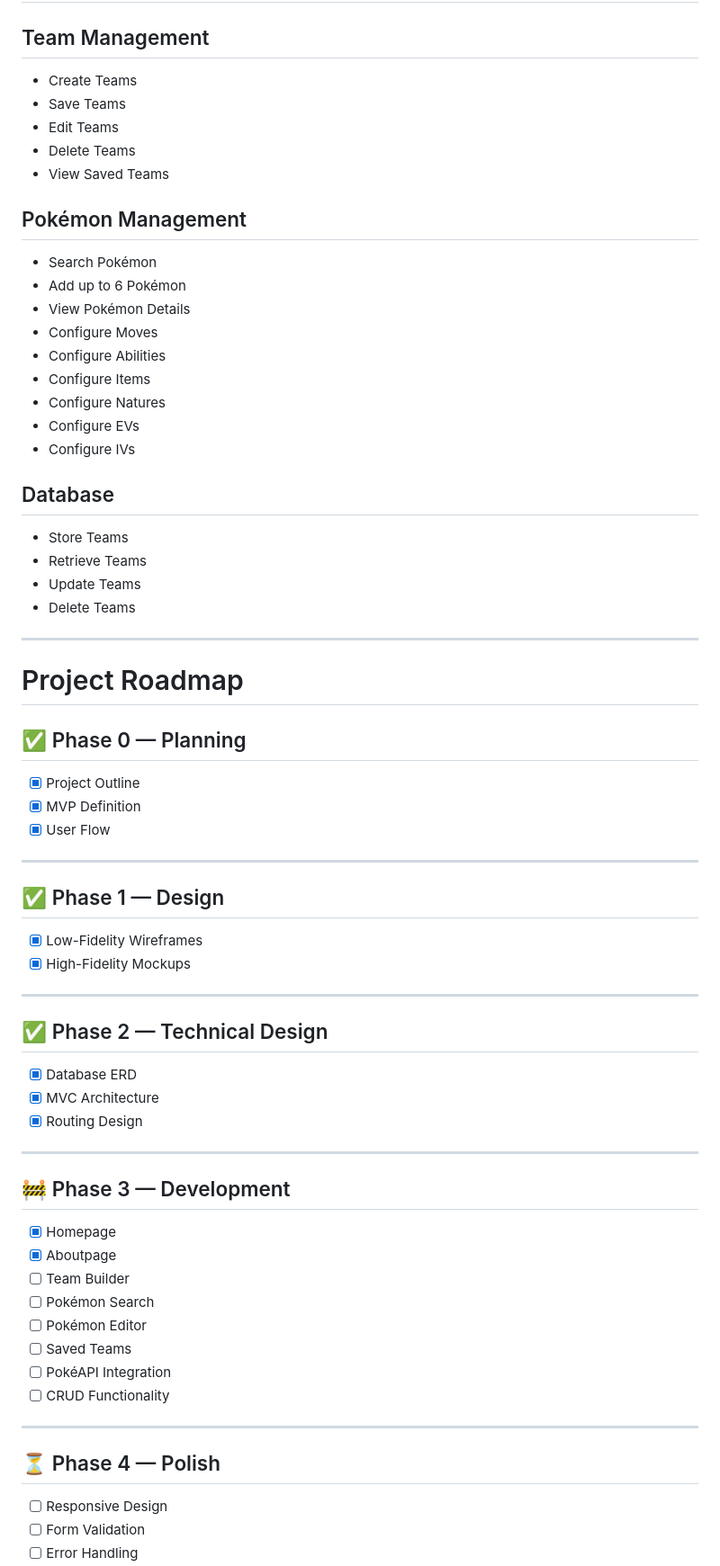
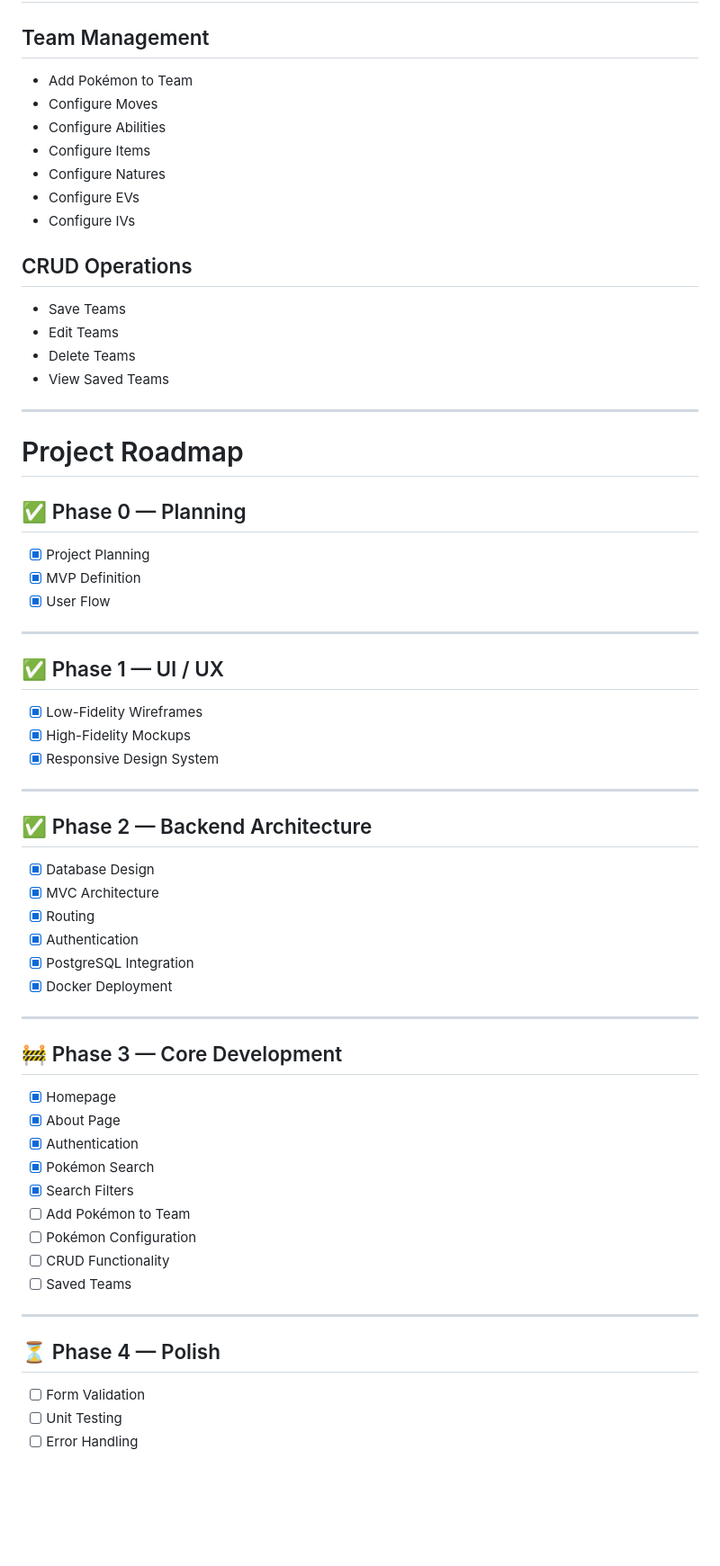
Before and after one commit to bryanarius/Brymon-Team-Builder, a Markdown page: README.md, the part around one of its changes. Shown at 90% size. Drawn GitHub-style; blank space fills up the shorter version.

```diff
--- a/README.md
+++ b/README.md
@@ -75,17 +110,7 @@ Rather than recreating an existing website, this project focuses on designing an
 
 ## Team Management
 
-- Create Teams
-- Save Teams
-- Edit Teams
-- Delete Teams
-- View Saved Teams
-
-## Pokémon Management
-
-- Search Pokémon
-- Add up to 6 Pokémon
-- View Pokémon Details
+- Add Pokémon to Team
 - Configure Moves
 - Configure Abilities
 - Configure Items
@@ -93,12 +118,12 @@ Rather than recreating an existing website, this project focuses on designing an
 - Configure EVs
 - Configure IVs
 
-## Database
+## CRUD Operations
 
-- Store Teams
-- Retrieve Teams
-- Update Teams
+- Save Teams
+- Edit Teams
 - Delete Teams
+- View Saved Teams
 
 ---
 
@@ -106,42 +131,47 @@ Rather than recreating an existing website, this project focuses on designing an
 
 ## ✅ Phase 0 — Planning
 
-- [x] Project Outline
+- [x] Project Planning
 - [x] MVP Definition
 - [x] User Flow
 
 ---
 
-## ✅ Phase 1 — Design
+## ✅ Phase 1 — UI / UX
 
 - [x] Low-Fidelity Wireframes
 - [x] High-Fidelity Mockups
+- [x] Responsive Design System
 
 ---
 
-## ✅ Phase 2 — Technical Design
+## ✅ Phase 2 — Backend Architecture
 
-- [x] Database ERD
+- [x] Database Design
 - [x] MVC Architecture
-- [x] Routing Design
+- [x] Routing
+- [x] Authentication
+- [x] PostgreSQL Integration
+- [x] Docker Deployment
 
 ---
 
-## 🚧 Phase 3 — Development
+## 🚧 Phase 3 — Core Development
 
 - [x] Homepage
-- [x] Aboutpage
-- [ ] Team Builder
-- [ ] Pokémon Search
-- [ ] Pokémon Editor
+- [x] About Page
+- [x] Authentication
+- [x] Pokémon Search
+- [x] Search Filters
+- [ ] Add Pokémon to Team
+- [ ] Pokémon Configuration
+- [ ] CRUD Functionality
 - [ ] Saved Teams
-- [ ] PokéAPI Integration
-- [ ] CRUD Functionality
 
 ---
 
 ## ⏳ Phase 4 — Polish
 
-- [ ] Responsive Design
 - [ ] Form Validation
+- [ ] Unit Testing
 - [ ] Error Handling
```
Also changed, not shown: other parts of README.md (+143 -48 lines).
